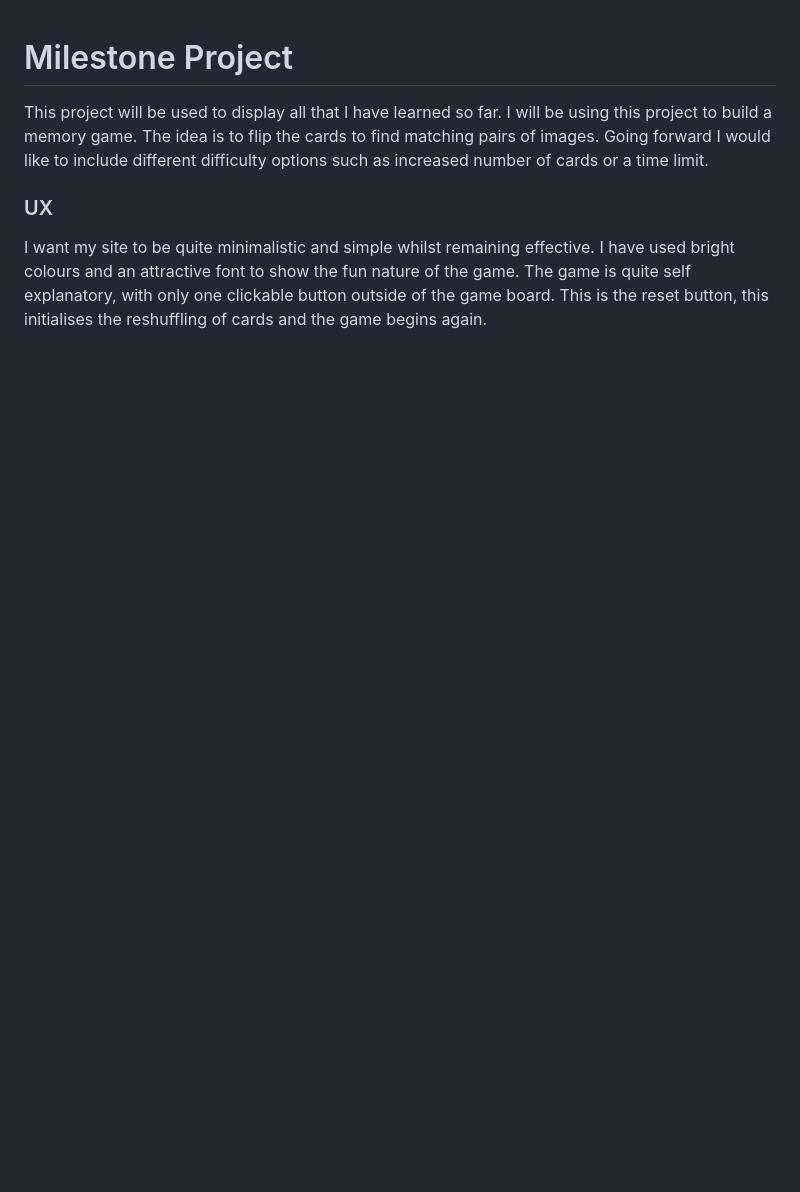
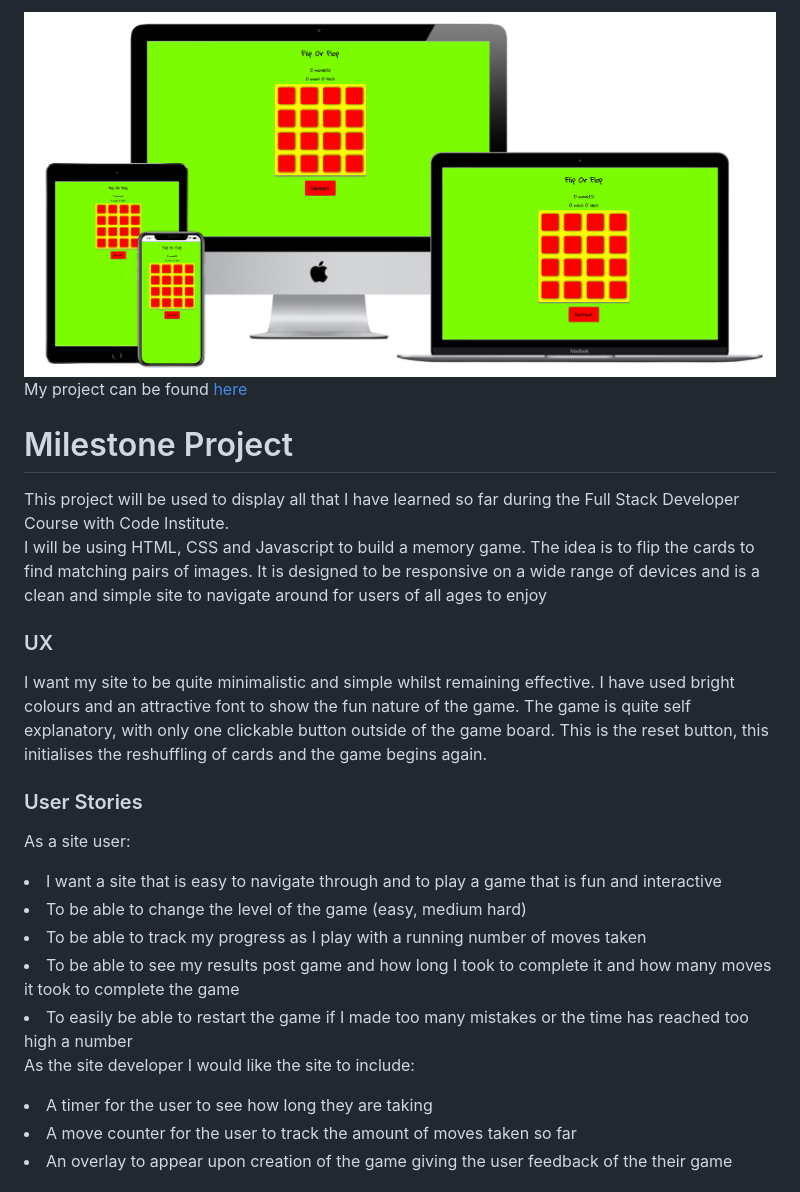
Before and after one commit to Code-Institute-Submissions/Javascript-Milestone-Project-, a Markdown page: README.md, the part around the change printed below. GitHub-like rendering; pictures changed too: assets/images/display.png (added); blank space fills up the shorter version.

```diff
--- a/README.md
+++ b/README.md
@@ -1,10 +1,31 @@
+ <img src=assets/images/display.png>
+
+My project can be found [here](https://dwain-daniel.github.io/Javascript-Milestone-Project-/)
+
  <h1>Milestone Project</h1>
 
-This project will be used to display all that I have learned so far. I will be using this project to build a memory game. The idea is to flip the cards
-to find matching pairs of images.
-Going forward I would like to include different difficulty options such as increased number of cards or a time limit.
+This project will be used to display all that I have learned so far during the Full Stack Developer Course with Code Institute.
+I will be using HTML, CSS and Javascript to build a memory game. The idea is to flip the cards
+to find matching pairs of images. It is designed to be responsive on a wide range of devices and is a clean and simple site to navigate around for users of all ages to enjoy
 
 <h3>UX</h3>
 
 I want my site to be quite minimalistic and simple whilst remaining effective. I have used bright colours and an attractive font to show the fun nature of the game.
 The game is quite self explanatory, with only one clickable button outside of the game board. This is the reset button, this initialises the reshuffling of cards and the game begins again.
+
+### User Stories
+
+As a site user:
+
+<li>I want a site that is easy to navigate through and to play a game that is fun and interactive</li>
+<li>To be able to change the level of the game (easy, medium hard)</li>
+<li>To be able to track my progress as I play with a running number of moves taken</li>
+<li>To be able to see my results post game and how long I took to complete it and how many moves it took to complete the game</li>
+<li>To easily be able to restart the game if I made too many mistakes or the time has reached too high a number</li>
+
+As the site developer I would like the site to include:
+
+<li>A timer for the user to see how long they are taking</li>
+<li>A move counter for the user to track the amount of moves taken so far</li>
+<li>An overlay to appear upon creation of the game giving the user feedback of the their game</li>
+
```
Also changed, not shown: other parts of README.md (+10 -0 lines), assets/wireframes/mobile.png (added), assets/wireframes/tablet.JPG (added), assets/wireframes/website.png (added), 5 other files.
